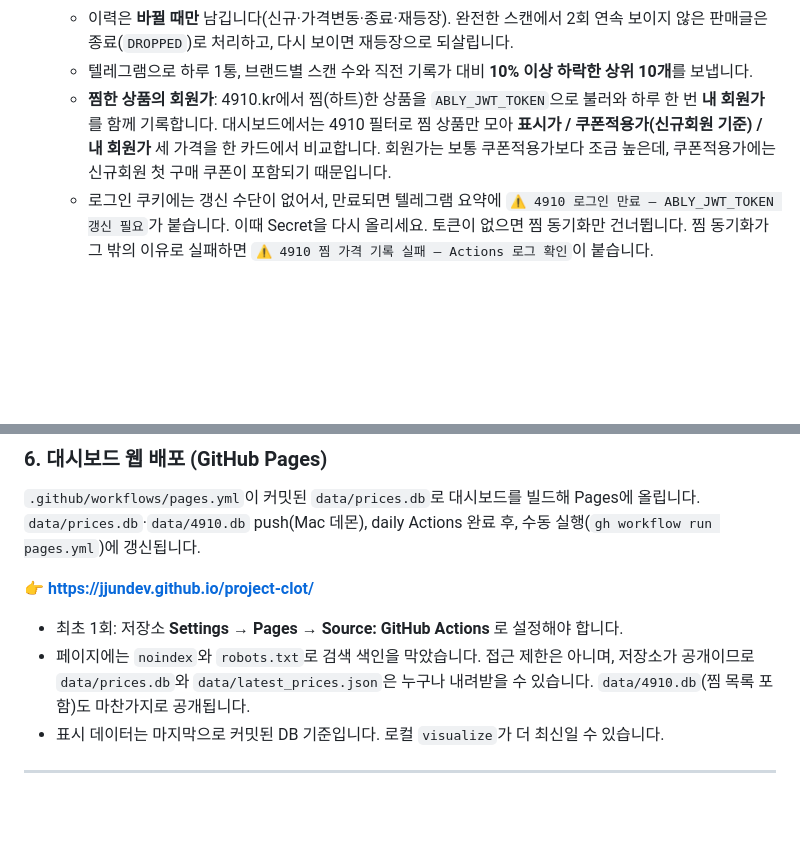
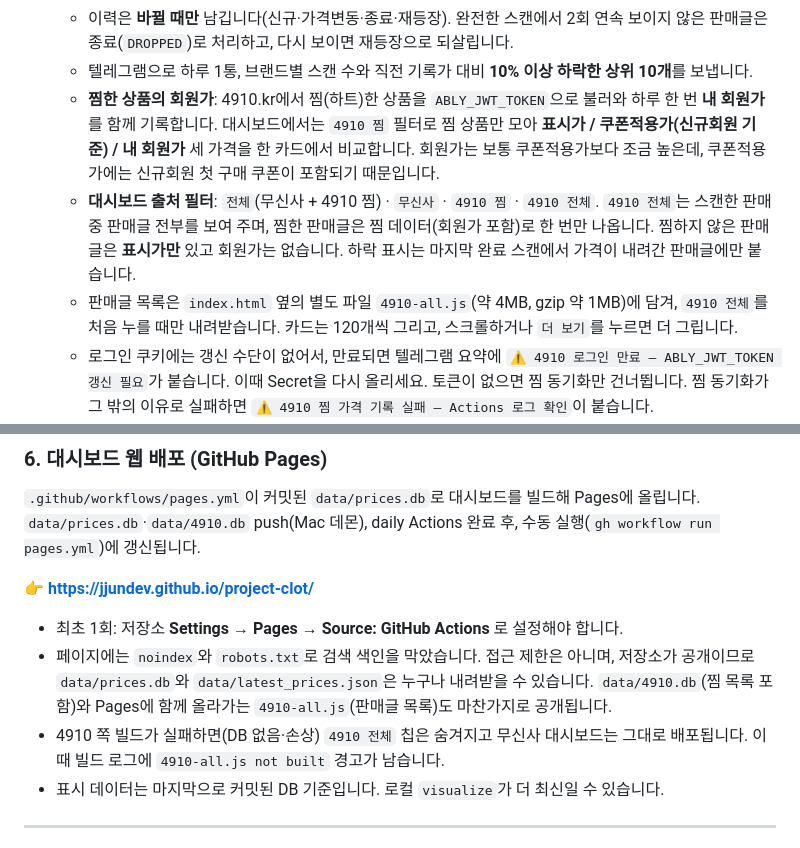
Before and after one commit to jjundev/project-clot, a Markdown page: README.md, 2 parts joined by grey strips. GitHub-like rendering; blank space fills up the shorter version.

Commit message:
docs(readme): describe the 4910 전체 chip and the separate 4910-all.js
Co-Authored-By: Claude Opus 5.5 <noreply@anthropic.com>

```diff
--- a/README.md
+++ b/README.md
@@ -43,7 +43,9 @@
    - 4910의 유니클로·GU는 공식몰이 아니라 일본 구매대행 셀러의 판매글이므로, 판매글 번호(`sno`) 단위로 추적합니다. 같은 제품이라도 셀러별로 따로 기록됩니다.
    - 이력은 **바뀔 때만** 남깁니다(신규·가격변동·종료·재등장). 완전한 스캔에서 2회 연속 보이지 않은 판매글은 종료(`DROPPED`)로 처리하고, 다시 보이면 재등장으로 되살립니다.
    - 텔레그램으로 하루 1통, 브랜드별 스캔 수와 직전 기록가 대비 **10% 이상 하락한 상위 10개**를 보냅니다.
-   - **찜한 상품의 회원가**: 4910.kr에서 찜(하트)한 상품을 `ABLY_JWT_TOKEN`으로 불러와 하루 한 번 **내 회원가**를 함께 기록합니다. 대시보드에서는 4910 필터로 찜 상품만 모아 **표시가 / 쿠폰적용가(신규회원 기준) / 내 회원가** 세 가격을 한 카드에서 비교합니다. 회원가는 보통 쿠폰적용가보다 조금 높은데, 쿠폰적용가에는 신규회원 첫 구매 쿠폰이 포함되기 때문입니다.
+   - **찜한 상품의 회원가**: 4910.kr에서 찜(하트)한 상품을 `ABLY_JWT_TOKEN`으로 불러와 하루 한 번 **내 회원가**를 함께 기록합니다. 대시보드에서는 `4910 찜` 필터로 찜 상품만 모아 **표시가 / 쿠폰적용가(신규회원 기준) / 내 회원가** 세 가격을 한 카드에서 비교합니다. 회원가는 보통 쿠폰적용가보다 조금 높은데, 쿠폰적용가에는 신규회원 첫 구매 쿠폰이 포함되기 때문입니다.
+   - **대시보드 출처 필터**: `전체`(무신사 + 4910 찜) · `무신사` · `4910 찜` · `4910 전체`. `4910 전체`는 스캔한 판매 중 판매글 전부를 보여 주며, 찜한 판매글은 찜 데이터(회원가 포함)로 한 번만 나옵니다. 찜하지 않은 판매글은 **표시가만** 있고 회원가는 없습니다. 하락 표시는 마지막 완료 스캔에서 가격이 내려간 판매글에만 붙습니다.
+   - 판매글 목록은 `index.html` 옆의 별도 파일 `4910-all.js`(약 4MB, gzip 약 1MB)에 담겨, `4910 전체`를 처음 누를 때만 내려받습니다. 카드는 120개씩 그리고, 스크롤하거나 `더 보기`를 누르면 더 그립니다.
    - 로그인 쿠키에는 갱신 수단이 없어서, 만료되면 텔레그램 요약에 `⚠️ 4910 로그인 만료 — ABLY_JWT_TOKEN 갱신 필요`가 붙습니다. 이때 Secret을 다시 올리세요. 토큰이 없으면 찜 동기화만 건너뜁니다. 찜 동기화가 그 밖의 이유로 실패하면 `⚠️ 4910 찜 가격 기록 실패 — Actions 로그 확인`이 붙습니다.
    - 4910 수집이 실패해도 무신사 수집·커밋은 그대로 진행됩니다(`⚠️ [4910] 수집 실패` 로그만 남음).
    - `daily` 안에서 자동으로 돌고(`--skip-4910`으로 제외), 단독 실행은 `track-4910 [--brand uniqlo|gu] [--dry-run]`입니다.
@@ -251,7 +253,8 @@ gh workflow run daily.yml -f mode=probe
 👉 **https://jjundev.github.io/project-clot/**
 
 - 최초 1회: 저장소 **Settings → Pages → Source: GitHub Actions** 로 설정해야 합니다.
-- 페이지에는 `noindex`와 `robots.txt`로 검색 색인을 막았습니다. 접근 제한은 아니며, 저장소가 공개이므로 `data/prices.db`와 `data/latest_prices.json`은 누구나 내려받을 수 있습니다. `data/4910.db`(찜 목록 포함)도 마찬가지로 공개됩니다.
+- 페이지에는 `noindex`와 `robots.txt`로 검색 색인을 막았습니다. 접근 제한은 아니며, 저장소가 공개이므로 `data/prices.db`와 `data/latest_prices.json`은 누구나 내려받을 수 있습니다. `data/4910.db`(찜 목록 포함)와 Pages에 함께 올라가는 `4910-all.js`(판매글 목록)도 마찬가지로 공개됩니다.
+- 4910 쪽 빌드가 실패하면(DB 없음·손상) `4910 전체` 칩은 숨겨지고 무신사 대시보드는 그대로 배포됩니다. 이때 빌드 로그에 `4910-all.js not built` 경고가 남습니다.
 - 표시 데이터는 마지막으로 커밋된 DB 기준입니다. 로컬 `visualize`가 더 최신일 수 있습니다.
 
 ---
```
